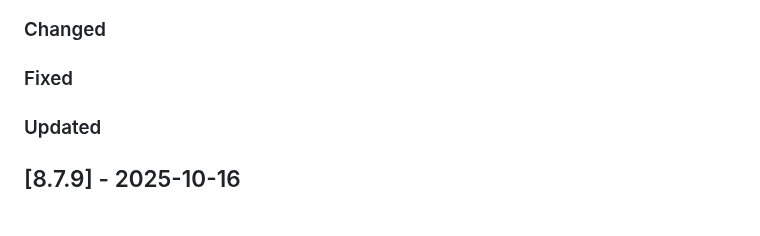
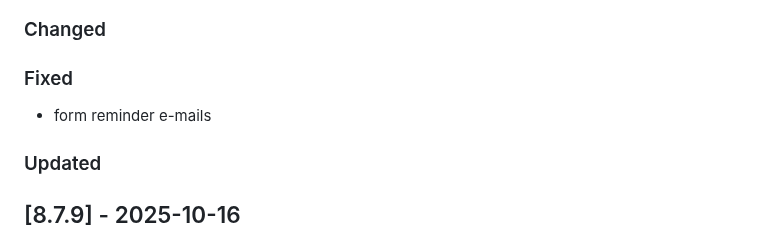
Before and after one commit to Tsjippy/forms, a Markdown page: CHANGELOG.md, the part around the change. GitHub-like rendering.

Commit message:
Update changelog with commit message

```diff
--- a/CHANGELOG.md
+++ b/CHANGELOG.md
@@ -6,6 +6,7 @@
 ### Changed
 
 ### Fixed
+- form reminder e-mails
 
 ### Updated
 
```
